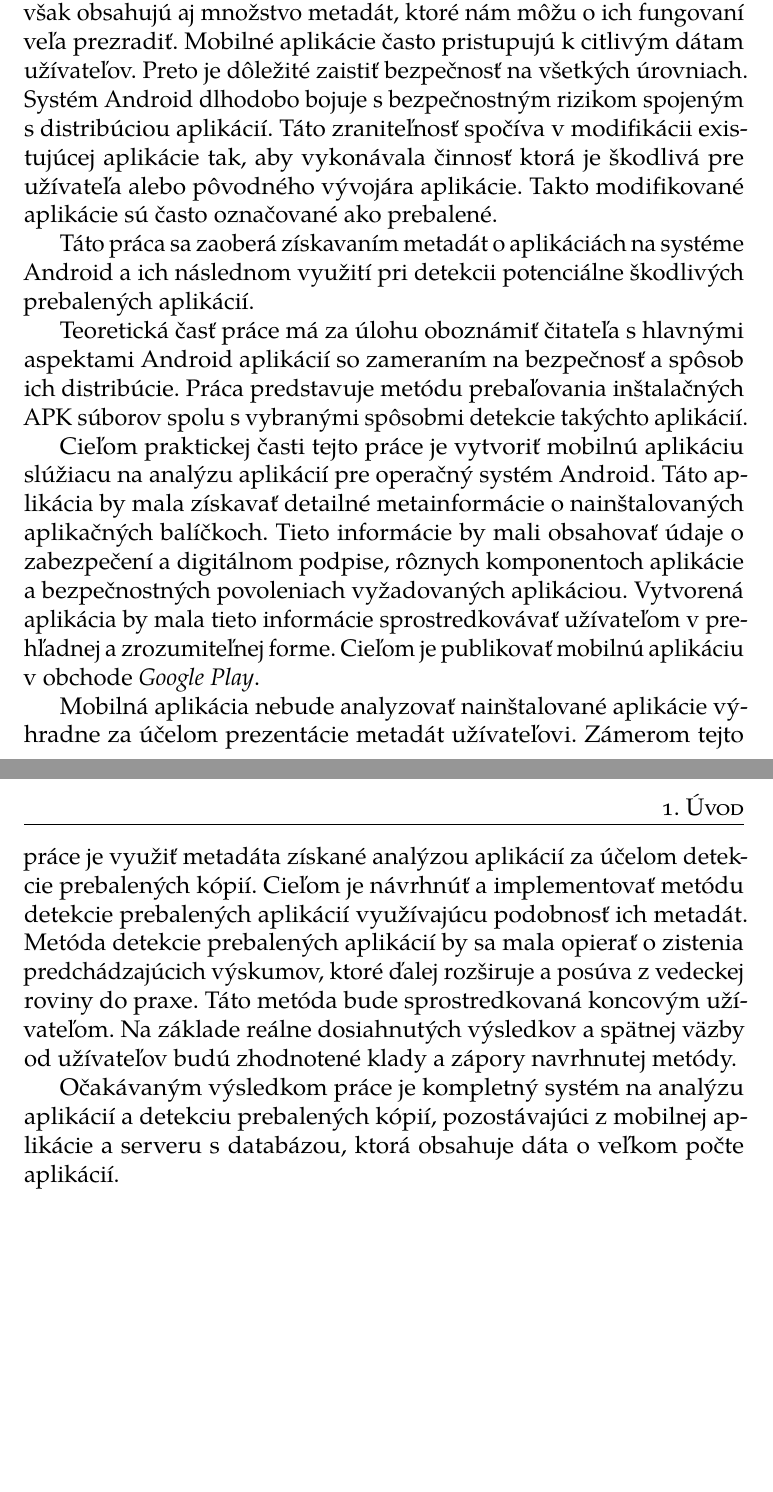
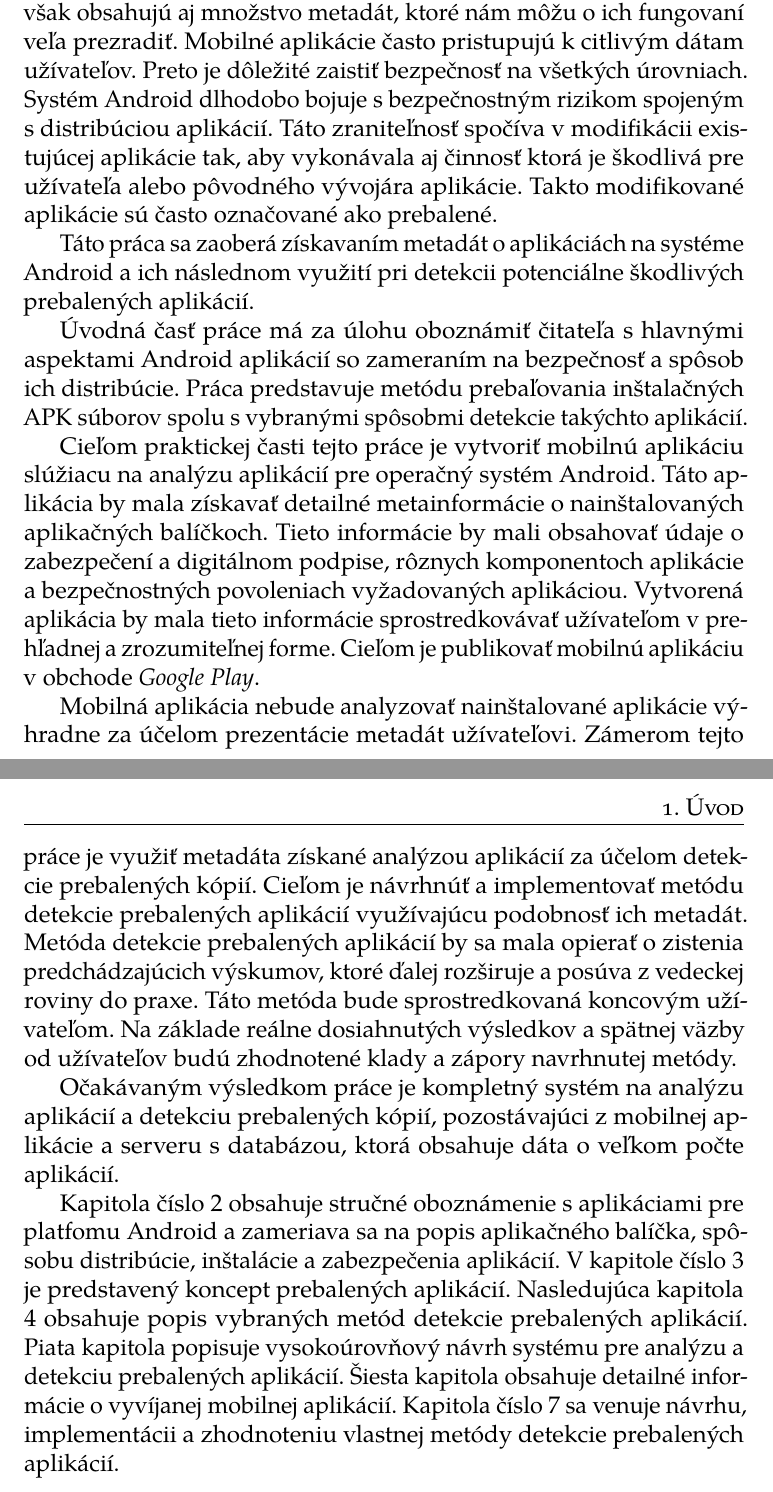
Before and after one commit to MartinStyk/MasterThesis, a LaTeX thesis (thesis.tex, which reads chapters/uvod.tex): two parts of pages 8 and 9 of 68, joined at a grey line, cut so that both start at the same text, the shorter picture padded with empty space. Compiled offline with pdfLaTeX.

Commit message:
Uvod - opravenie pripomienok

```diff
--- a/chapters/uvod.tex
+++ b/chapters/uvod.tex
@@ -1,12 +1,14 @@
 \chapter{Úvod}
-Android je globálne najrozšírenejší mobilný operačný systém. Tento systém, pôvodne určený pre chytré mobilné telefóny, sa dnes vďaka širokému spektru poskytovaných služieb a prispôsobiteľnosti rozšíril na viacero nových platforiem, ako napríklad zábavné systémy automobilov, softvér televízií, notebooky alebo inteligentné hodinky. Jedným z hlavných dôvodov popularity Androidu je dobrá dostupnosť aplikácií. Vďaka veľkému množstvu aplikácií má každý užívateľ možnosť prispôsobiť softvérový obsah zariadenia svojim potrebám. Z pohľadu užívateľa je kľúčová funkcionalita poskytovaná aplikáciou. Aplikácie však obsahujú aj množstvo metadát, ktoré nám môžu o ich fungovaní veľa prezradiť. Mobilné aplikácie často pristupujú k citlivým dátam užívateľov. Preto je dôležité zaistiť bezpečnosť na všetkých úrovniach. Systém Android dlhodobo bojuje s bezpečnostným rizikom spojeným s distribúciou aplikácií. Táto zraniteľnosť spočíva v modifikácii existujúcej aplikácie tak, aby vykonávala činnosť ktorá je škodlivá pre užívateľa alebo pôvodného vývojára aplikácie. Takto modifikované aplikácie sú často označované ako prebalené.
+Android je globálne najrozšírenejší mobilný operačný systém. Tento systém, pôvodne určený pre chytré mobilné telefóny, sa dnes vďaka širokému spektru poskytovaných služieb a prispôsobiteľnosti rozšíril na viacero nových platforiem, ako napríklad zábavné systémy automobilov, softvér televízií, notebooky alebo inteligentné hodinky. Jedným z hlavných dôvodov popularity Androidu je dobrá dostupnosť aplikácií. Vďaka veľkému množstvu aplikácií má každý užívateľ možnosť prispôsobiť softvérový obsah zariadenia svojim potrebám. Z pohľadu užívateľa je kľúčová funkcionalita poskytovaná aplikáciou. Aplikácie však obsahujú aj množstvo metadát, ktoré nám môžu o ich fungovaní veľa prezradiť. Mobilné aplikácie často pristupujú k citlivým dátam užívateľov. Preto je dôležité zaistiť bezpečnosť na všetkých úrovniach. Systém Android dlhodobo bojuje s bezpečnostným rizikom spojeným s distribúciou aplikácií. Táto zraniteľnosť spočíva v modifikácii existujúcej aplikácie tak, aby vykonávala aj činnosť ktorá je škodlivá pre užívateľa alebo pôvodného vývojára aplikácie. Takto modifikované aplikácie sú často označované ako prebalené.
 
 Táto práca sa zaoberá získavaním metadát o aplikáciách na systéme Android a ich následnom využití pri detekcii potenciálne škodlivých prebalených aplikácií.
 
-Teoretická časť práce má za úlohu oboznámiť čitateľa s hlavnými aspektami Android aplikácií so zameraním na bezpečnosť a spôsob ich distribúcie. Práca predstavuje metódu prebaľovania inštalačných APK súborov spolu s vybranými spôsobmi detekcie takýchto aplikácií.
+Úvodná časť práce má za úlohu oboznámiť čitateľa s hlavnými aspektami Android aplikácií so zameraním na bezpečnosť a spôsob ich distribúcie. Práca predstavuje metódu prebaľovania inštalačných APK súborov spolu s vybranými spôsobmi detekcie takýchto aplikácií.
 
 Cieľom praktickej časti tejto práce je vytvoriť mobilnú aplikáciu slúžiacu na analýzu aplikácií pre operačný systém Android. Táto aplikácia by mala získavať detailné metainformácie o nainštalovaných aplikačných balíčkoch. Tieto informácie by mali obsahovať údaje o zabezpečení a digitálnom podpise, rôznych komponentoch aplikácie a bezpečnostných povoleniach vyžadovaných aplikáciou. Vytvorená aplikácia by mala tieto informácie sprostredkovávať užívateľom v prehľadnej a zrozumiteľnej forme. Cieľom je publikovať mobilnú aplikáciu v obchode \zv{Google Play}.
 
 Mobilná aplikácia nebude analyzovať nainštalované aplikácie výhradne za účelom prezentácie metadát užívateľovi. Zámerom tejto práce je využiť metadáta získané analýzou aplikácií za účelom detekcie prebalených kópií. Cieľom je návrhnúť a implementovať metódu detekcie prebalených aplikácií využívajúcu podobnosť ich metadát. Metóda detekcie prebalených aplikácií by sa mala opierať o zistenia predchádzajúcich výskumov, ktoré ďalej rozširuje a posúva z vedeckej roviny do praxe. Táto metóda bude sprostredkovaná koncovým užívateľom. Na základe reálne dosiahnutých výsledkov a spätnej väzby od užívateľov budú zhodnotené klady a zápory navrhnutej metódy.
 
 Očakávaným výsledkom práce je kompletný systém na analýzu aplikácií a detekciu prebalených kópií, pozostávajúci z mobilnej aplikácie a serveru s databázou, ktorá obsahuje dáta o veľkom počte aplikácií.
+
+Kapitola číslo 2 obsahuje stručné oboznámenie s aplikáciami pre platfomu Android a zameriava sa na popis aplikačného balíčka, spôsobu distribúcie, inštalácie a zabezpečenia aplikácií. V kapitole číslo 3 je predstavený koncept prebalených aplikácií. Nasledujúca kapitola 4 obsahuje popis vybraných metód detekcie prebalených aplikácií. Piata kapitola popisuje vysokoúrovňový návrh systému pre analýzu a detekciu prebalených aplikácií. Šiesta kapitola obsahuje detailné informácie o vyvíjanej mobilnej aplikácií. Kapitola číslo 7 sa venuje návrhu, implementácii a zhodnoteniu vlastnej metódy detekcie prebalených aplikácií.
```
